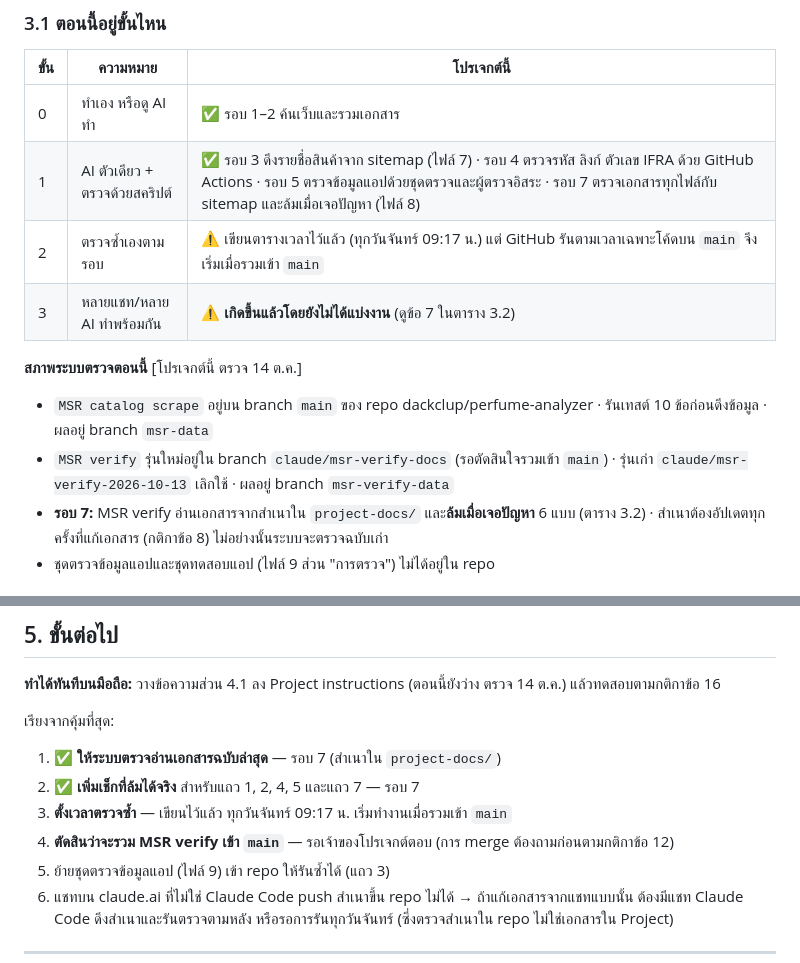
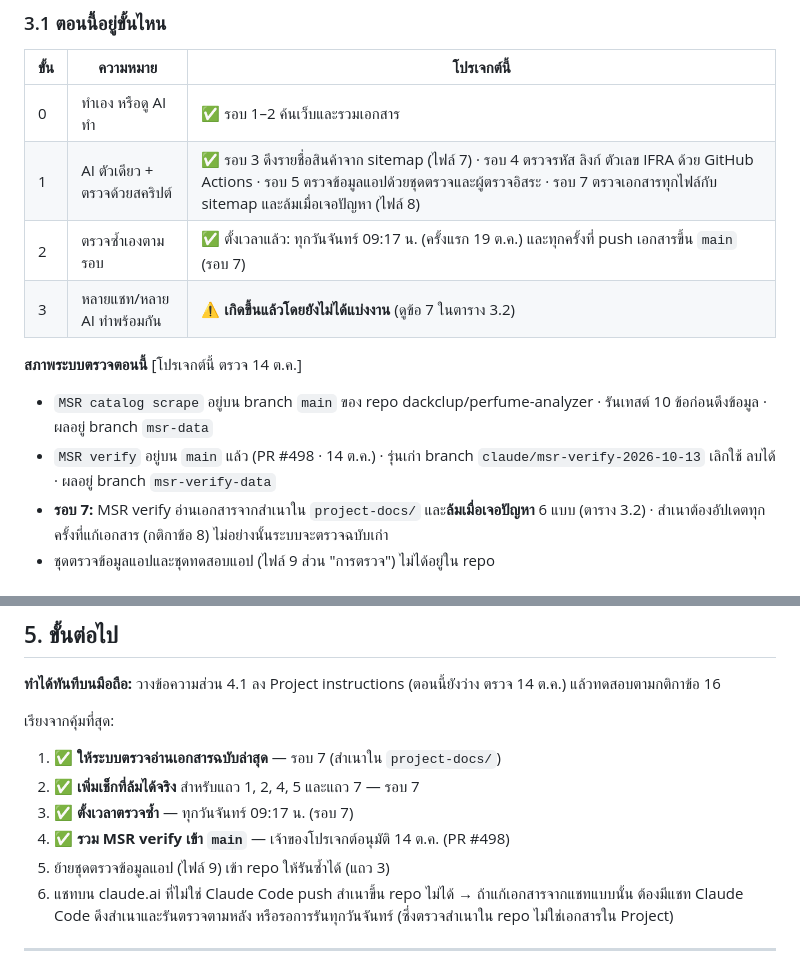
Before and after one commit to dackclup/perfume-analyzer, a Markdown page: project-docs/วิจัยน้ำหอมดีไซน์เนอร์/10-วิธีทำงานกับ-AI-และกติกาโปรเจกต์.md, 2 parts joined by grey strips. Drawn GitHub-style.

Commit message:
docs: record that MSR verify is merged into main (owner approved)
Co-Authored-By: Claude Opus 5.5 <noreply@anthropic.com>
Claude-Session: https://claude.ai/code/session_01QJrCsk4KcchEJE5ZsmdRJJ

```diff
--- a/project-docs/วิจัยน้ำหอมดีไซน์เนอร์/10-วิธีทำงานกับ-AI-และกติกาโปรเจกต์.md
+++ b/project-docs/วิจัยน้ำหอมดีไซน์เนอร์/10-วิธีทำงานกับ-AI-และกติกาโปรเจกต์.md
@@ -105,12 +105,12 @@
 |---|---|---|
 | 0 | ทำเอง หรือดู AI ทำ | ✅ รอบ 1–2 ค้นเว็บและรวมเอกสาร |
 | 1 | AI ตัวเดียว + ตรวจด้วยสคริปต์ | ✅ รอบ 3 ดึงรายชื่อสินค้าจาก sitemap (ไฟล์ 7) · รอบ 4 ตรวจรหัส ลิงก์ ตัวเลข IFRA ด้วย GitHub Actions · รอบ 5 ตรวจข้อมูลแอปด้วยชุดตรวจและผู้ตรวจอิสระ · รอบ 7 ตรวจเอกสารทุกไฟล์กับ sitemap และล้มเมื่อเจอปัญหา (ไฟล์ 8) |
-| 2 | ตรวจซ้ำเองตามรอบ | ⚠️ เขียนตารางเวลาไว้แล้ว (ทุกวันจันทร์ 09:17 น.) แต่ GitHub รันตามเวลาเฉพาะโค้ดบน `main` จึงเริ่มเมื่อรวมเข้า `main` |
+| 2 | ตรวจซ้ำเองตามรอบ | ✅ ตั้งเวลาแล้ว: ทุกวันจันทร์ 09:17 น. (ครั้งแรก 19 ต.ค.) และทุกครั้งที่ push เอกสารขึ้น `main` (รอบ 7) |
 | 3 | หลายแชท/หลาย AI ทำพร้อมกัน | ⚠️ **เกิดขึ้นแล้วโดยยังไม่ได้แบ่งงาน** (ดูข้อ 7 ในตาราง 3.2) |
 
 **สภาพระบบตรวจตอนนี้** [โปรเจกต์นี้ ตรวจ 14 ต.ค.]
 - `MSR catalog scrape` อยู่บน branch `main` ของ repo dackclup/perfume-analyzer · รันเทสต์ 10 ข้อก่อนดึงข้อมูล · ผลอยู่ branch `msr-data`
-- `MSR verify` รุ่นใหม่อยู่ใน branch `claude/msr-verify-docs` (รอตัดสินใจรวมเข้า `main`) · รุ่นเก่า `claude/msr-verify-2026-10-13` เลิกใช้ · ผลอยู่ branch `msr-verify-data`
+- `MSR verify` อยู่บน `main` แล้ว (PR #498 · 14 ต.ค.) · รุ่นเก่า branch `claude/msr-verify-2026-10-13` เลิกใช้ ลบได้ · ผลอยู่ branch `msr-verify-data`
 - **รอบ 7:** MSR verify อ่านเอกสารจากสำเนาใน `project-docs/` และ**ล้มเมื่อเจอปัญหา** 6 แบบ (ตาราง 3.2) · สำเนาต้องอัปเดตทุกครั้งที่แก้เอกสาร (กติกาข้อ 8) ไม่อย่างนั้นระบบจะตรวจฉบับเก่า
 - ชุดตรวจข้อมูลแอปและชุดทดสอบแอป (ไฟล์ 9 ส่วน "การตรวจ") ไม่ได้อยู่ใน repo
 
@@ -224,8 +224,8 @@ pstack ให้ทุกโปรเจกต์มีวิธีพิสู
 เรียงจากคุ้มที่สุด:
 1. ✅ **ให้ระบบตรวจอ่านเอกสารฉบับล่าสุด** — รอบ 7 (สำเนาใน `project-docs/`)
 2. ✅ **เพิ่มเช็กที่ล้มได้จริง** สำหรับแถว 1, 2, 4, 5 และแถว 7 — รอบ 7
-3. **ตั้งเวลาตรวจซ้ำ** — เขียนไว้แล้ว ทุกวันจันทร์ 09:17 น. เริ่มทำงานเมื่อรวมเข้า `main`
-4. **ตัดสินว่าจะรวม MSR verify เข้า `main`** — รอเจ้าของโปรเจกต์ตอบ (การ merge ต้องถามก่อนตามกติกาข้อ 12)
+3. ✅ **ตั้งเวลาตรวจซ้ำ** — ทุกวันจันทร์ 09:17 น. (รอบ 7)
+4. ✅ **รวม MSR verify เข้า `main`** — เจ้าของโปรเจกต์อนุมัติ 14 ต.ค. (PR #498)
 5. ย้ายชุดตรวจข้อมูลแอป (ไฟล์ 9) เข้า repo ให้รันซ้ำได้ (แถว 3)
 6. แชทบน claude.ai ที่ไม่ใช่ Claude Code push สำเนาขึ้น repo ไม่ได้ → ถ้าแก้เอกสารจากแชทแบบนั้น ต้องมีแชท Claude Code ดึงสำเนาและรันตรวจตามหลัง หรือรอการรันทุกวันจันทร์ (ซึ่งตรวจสำเนาใน repo ไม่ใช่เอกสารใน Project)
 
```
Also changed, not shown: project-docs/วิจัยน้ำหอมดีไซน์เนอร์/8-บันทึกการตรวจสอบ.md (+2 -2 lines).
